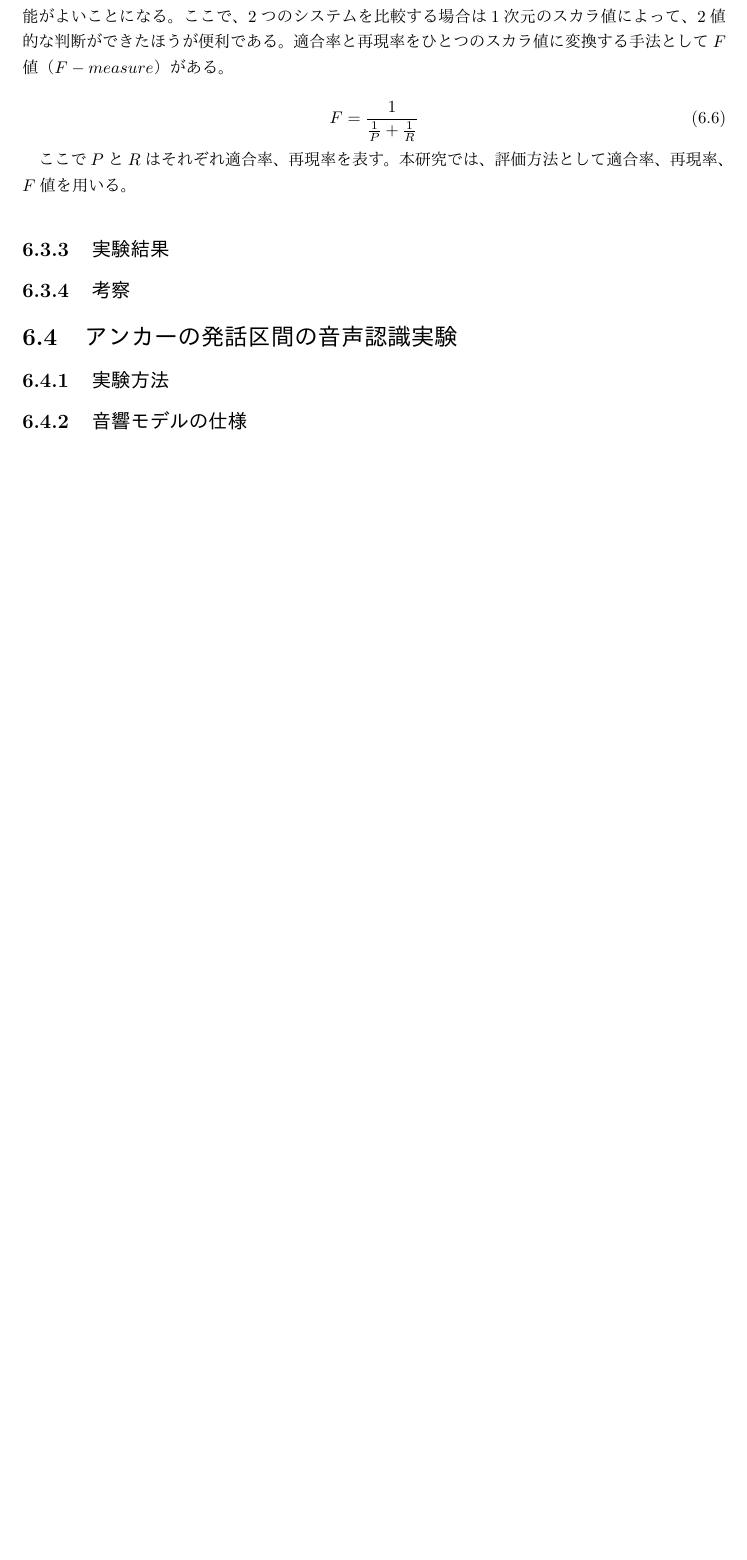
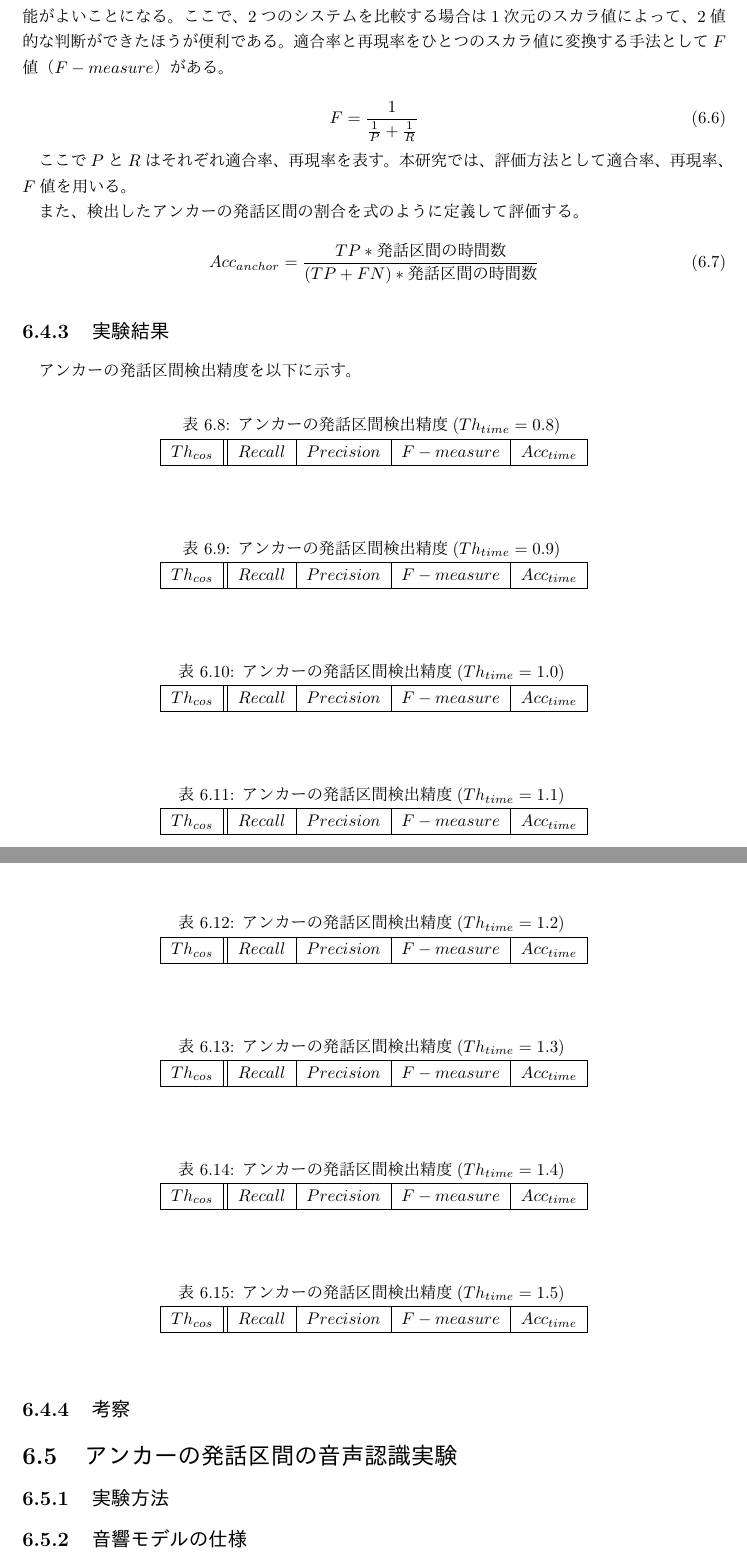
Before and after one commit to nozakijpn/syuron, a LaTeX thesis (tex/thesis/thesis.tex, which reads tex/thesis/base/get_anchor.tex, tex/thesis/base/search_speech_time.tex): part of page 35 of 43 before the commit and two parts of pages 35 and 36 of 45 after it, the two joined at a grey line, cut so that both start at the same text, the shorter picture padded with empty space. The pictures show the PDF file tex/thesis/thesis.pdf that the author committed with the source.

Commit message:
0109_mac_1

```diff
--- a/tex/thesis/base/get_anchor.tex
+++ b/tex/thesis/base/get_anchor.tex
@@ -5,7 +5,7 @@
 本節では、\ref{chapter:connect_sp}節の手法1で得られたi-vectorを用いてアンカーの発話区間検出を行う。i-vectorを用いたアンカーの発話区間抽出方法を\ref{section:clustering}節に示す。
 
 \subsection{評価方法}
-評価は、正解ラベルを用いて検出された話者の発話区間と比較して行う。
+評価は、検出されたアンカーの発話区間と正解ラベルを比較して行う。
 
 \begin{table}[H]
 \begin{center}
@@ -40,6 +40,103 @@ F = \frac{1}{\frac{1}{P} + \frac{1}{R}}
 \end{equation}
 
 ここで$P$と$R$はそれぞれ適合率、再現率を表す。本研究では、評価方法として適合率、再現率、$F$値を用いる。
+
+また、検出したアンカーの発話区間の割合を式のように定義して評価する。
+
+\begin{equation}
+\label{calc:anchor_acc}
+Acc_{anchor} = \frac{TP * 発話区間の時間数}{(TP + FN) * 発話区間の時間数}
+\end{equation}
+
 \subsection{実験結果}
+アンカーの発話区間検出精度を以下に示す。
 
+\begin{table}[H]
+  \begin{center}
+    \caption{アンカーの発話区間検出精度($Th_{time}=0.8)$ \label{table:result_get_anchor08}}
+    \begin{tabular}{|c||c|c|c|c|} \hline
+      $Th_{cos}$ & $Recall$ & $Precision$ & $F-measure$ & $Acc_{time}$\\ \hline
+
+
+    \end{tabular}
+  \end{center}
+\end{table}
+
+\begin{table}[H]
+  \begin{center}
+    \caption{アンカーの発話区間検出精度($Th_{time}=0.9$) \label{table:result_get_anchor09}}
+    \begin{tabular}{|c||c|c|c|c|} \hline
+      $Th_{cos}$ & $Recall$ & $Precision$ & $F-measure$ & $Acc_{time}$\\ \hline
+
+
+    \end{tabular}
+  \end{center}
+\end{table}
+
+\begin{table}[H]
+  \begin{center}
+    \caption{アンカーの発話区間検出精度($Th_{time}=1.0$) \label{table:result_get_anchor10}}
+    \begin{tabular}{|c||c|c|c|c|} \hline
+      $Th_{cos}$ & $Recall$ & $Precision$ & $F-measure$ & $Acc_{time}$\\ \hline
+
+
+    \end{tabular}
+  \end{center}
+\end{table}
+
+\begin{table}[H]
+  \begin{center}
+    \caption{アンカーの発話区間検出精度($Th_{time}=1.1$) \label{table:result_get_anchor11}}
+    \begin{tabular}{|c||c|c|c|c|} \hline
+      $Th_{cos}$ & $Recall$ & $Precision$ & $F-measure$ & $Acc_{time}$\\ \hline
+
+
+    \end{tabular}
+  \end{center}
+\end{table}
+
+
+\begin{table}[H]
+  \begin{center}
+    \caption{アンカーの発話区間検出精度($Th_{time}=1.2$) \label{table:result_get_anchor12}}
+    \begin{tabular}{|c||c|c|c|c|} \hline
+      $Th_{cos}$ & $Recall$ & $Precision$ & $F-measure$ & $Acc_{time}$\\ \hline
+
+
+    \end{tabular}
+  \end{center}
+\end{table}
+
+\begin{table}[H]
+  \begin{center}
+    \caption{アンカーの発話区間検出精度($Th_{time}=1.3$) \label{table:result_get_anchor13}}
+    \begin{tabular}{|c||c|c|c|c|} \hline
+      $Th_{cos}$ & $Recall$ & $Precision$ & $F-measure$ & $Acc_{time}$\\ \hline
+
+
+    \end{tabular}
+  \end{center}
+\end{table}
+
+\begin{table}[H]
+  \begin{center}
+    \caption{アンカーの発話区間検出精度($Th_{time}=1.4$) \label{table:result_get_anchor14}}
+    \begin{tabular}{|c||c|c|c|c|} \hline
+      $Th_{cos}$ & $Recall$ & $Precision$ & $F-measure$ & $Acc_{time}$\\ \hline
+
+
+    \end{tabular}
+  \end{center}
+\end{table}
+
+\begin{table}[H]
+  \begin{center}
+    \caption{アンカーの発話区間検出精度($Th_{time}=1.5$) \label{table:result_get_anchor15}}
+    \begin{tabular}{|c||c|c|c|c|} \hline
+      $Th_{cos}$ & $Recall$ & $Precision$ & $F-measure$ & $Acc_{time}$\\ \hline
+
+
+    \end{tabular}
+  \end{center}
+\end{table}
 \subsection{考察}
--- /dev/null
+++ b/tex/thesis/base/search_speech_time.tex
@@ -0,0 +1 @@
+\section{発話区間検出実験}
```
Also changed, not shown: tex/thesis/test.tex (+1 -0 lines), tex/thesis/thesis.pdf, tex/thesis/base/search_speech_time.tex (4 more changed lines), 6 other files.
